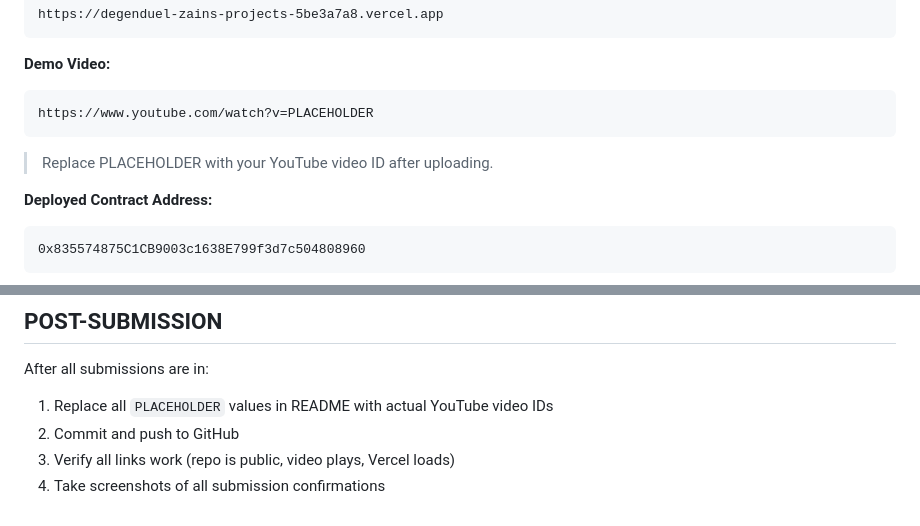
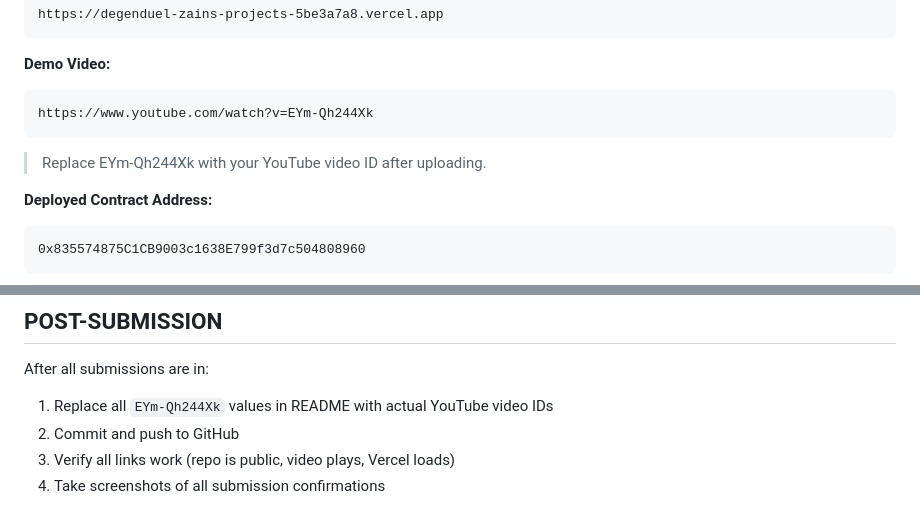
Before and after one commit to zippyg/ETH-Oxford-DegenDuel, a Markdown page: UNIFIED_SUBMISSION.md, 2 parts joined by grey strips. GitHub-like rendering.

Commit message:
Update YouTube demo video link everywhere
Replace PLACEHOLDER with actual video ID EYm-Qh244Xk

Co-Authored-By: Claude Opus 4.6 <noreply@anthropic.com>

````diff
--- a/UNIFIED_SUBMISSION.md
+++ b/UNIFIED_SUBMISSION.md
@@ -26,9 +26,9 @@ https://degenduel-zains-projects-5be3a7a8.vercel.app
 
 **Demo Video:**
 ```
-https://www.youtube.com/watch?v=PLACEHOLDER
+https://www.youtube.com/watch?v=EYm-Qh244Xk
 ```
-> Replace PLACEHOLDER with your YouTube video ID after uploading.
+> Replace EYm-Qh244Xk with your YouTube video ID after uploading.
 
 **Deployed Contract Address:**
 ```
@@ -347,7 +347,7 @@ GitHub: https://github.com/zippyg/ETH-Oxford-DegenDuel
 ## POST-SUBMISSION
 
 After all submissions are in:
-1. Replace all `PLACEHOLDER` values in README with actual YouTube video IDs
+1. Replace all `EYm-Qh244Xk` values in README with actual YouTube video IDs
 2. Commit and push to GitHub
 3. Verify all links work (repo is public, video plays, Vercel loads)
 4. Take screenshots of all submission confirmations
````
Also changed, not shown: degenduel/README.md (+4 -4 lines).
